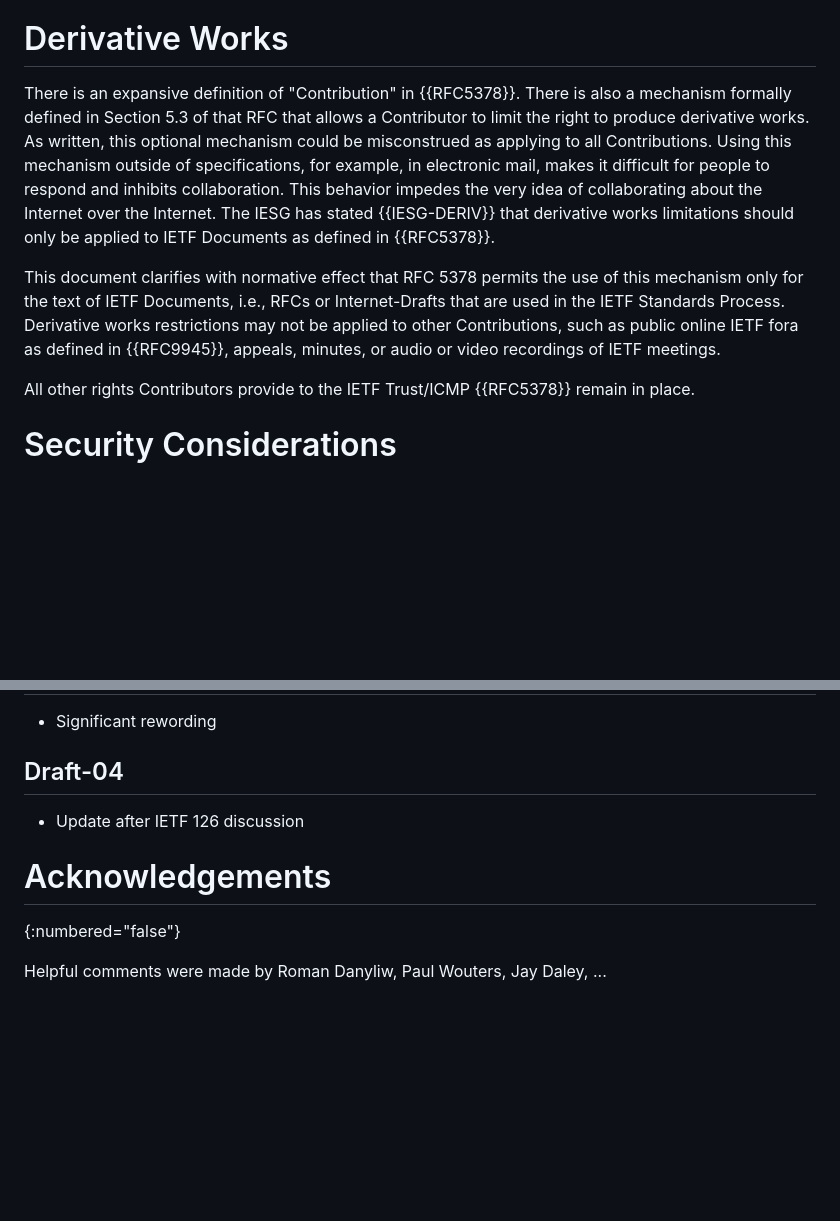
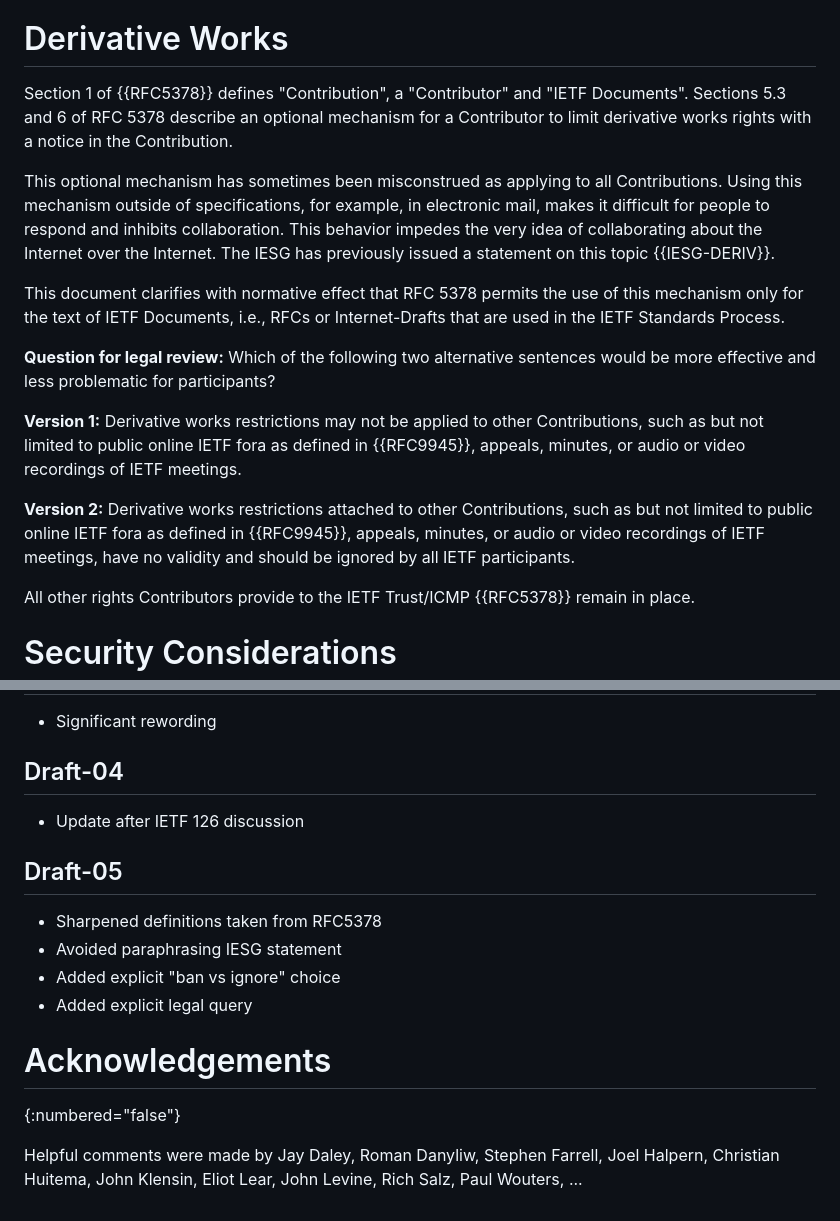
Before and after one commit to sayrer/derivative-works, a Markdown page: draft-sayre-gendispatch-derivative.md, 2 parts joined by grey strips. Rendered like a GitHub page; blank space fills up the shorter version.

Commit message:
Processed recent discussion...
...and some earlier comments from Roman that I'd overlooked

```diff
--- a/draft-sayre-gendispatch-derivative.md
+++ b/draft-sayre-gendispatch-derivative.md
@@ -70,9 +70,17 @@ This document uses the terminology defined in {{RFC5378}}.
 
 # Derivative Works
 
-There is an expansive definition of "Contribution" in {{RFC5378}}. There is also a mechanism formally defined in Section 5.3 of that RFC that allows a Contributor to limit the right to produce derivative works. As written, this optional mechanism could be misconstrued as applying to all Contributions. Using this mechanism outside of specifications, for example, in electronic mail, makes it difficult for people to respond and inhibits collaboration.  This behavior impedes the very idea of collaborating about the Internet over the Internet. The IESG has stated {{IESG-DERIV}} that derivative works limitations should only be applied to IETF Documents as defined in {{RFC5378}}.
+Section 1 of {{RFC5378}} defines "Contribution", a "Contributor" and "IETF Documents". Sections 5.3 and 6 of RFC 5378 describe an optional mechanism for a Contributor to limit derivative works rights with a notice in the Contribution.
 
-This document clarifies with normative effect that RFC 5378 permits the use of this mechanism only for the text of IETF Documents, i.e., RFCs or Internet-Drafts that are used in the IETF Standards Process. Derivative works restrictions may not be applied to other Contributions, such as public online IETF fora as defined in {{RFC9945}}, appeals, minutes, or audio or video recordings of IETF meetings.
+This optional mechanism has sometimes been misconstrued as applying to all Contributions. Using this mechanism outside of specifications, for example, in electronic mail, makes it difficult for people to respond and inhibits collaboration.  This behavior impedes the very idea of collaborating about the Internet over the Internet. The IESG has previously issued a statement on this topic {{IESG-DERIV}}.
+
+This document clarifies with normative effect that RFC 5378 permits the use of this mechanism only for the text of IETF Documents, i.e., RFCs or Internet-Drafts that are used in the IETF Standards Process.
+
+__Question for legal review:__ Which of the following two alternative sentences would be more effective and less problematic for participants?
+
+__Version 1:__ Derivative works restrictions may not be applied to other Contributions, such as but not limited to public online IETF fora as defined in {{RFC9945}}, appeals, minutes, or audio or video recordings of IETF meetings.
+
+__Version 2:__ Derivative works restrictions attached to other Contributions, such as but not limited to public online IETF fora as defined in {{RFC9945}}, appeals, minutes, or audio or video recordings of IETF meetings, have no validity and should be ignored by all IETF participants.
 
 All other rights Contributors provide to the IETF Trust/ICMP {{RFC5378}} remain in place.
 
@@ -109,11 +117,25 @@ This document has no IANA actions.
 
 - Update after IETF 126 discussion
 
+## Draft-05
+
+- Sharpened definitions taken from RFC5378
+- Avoided paraphrasing IESG statement
+- Added explicit  "ban vs ignore" choice
+- Added explicit legal query
+
 # Acknowledgements
 {:numbered="false"}
 
 Helpful comments were made by
+Jay Daley,
 Roman Danyliw,
+Stephen Farrell,
+Joel Halpern,
+Christian Huitema,
+John Klensin,
+Eliot Lear,
+John Levine,
+Rich Salz,
 Paul Wouters,
-Jay Daley,
 ...
```
